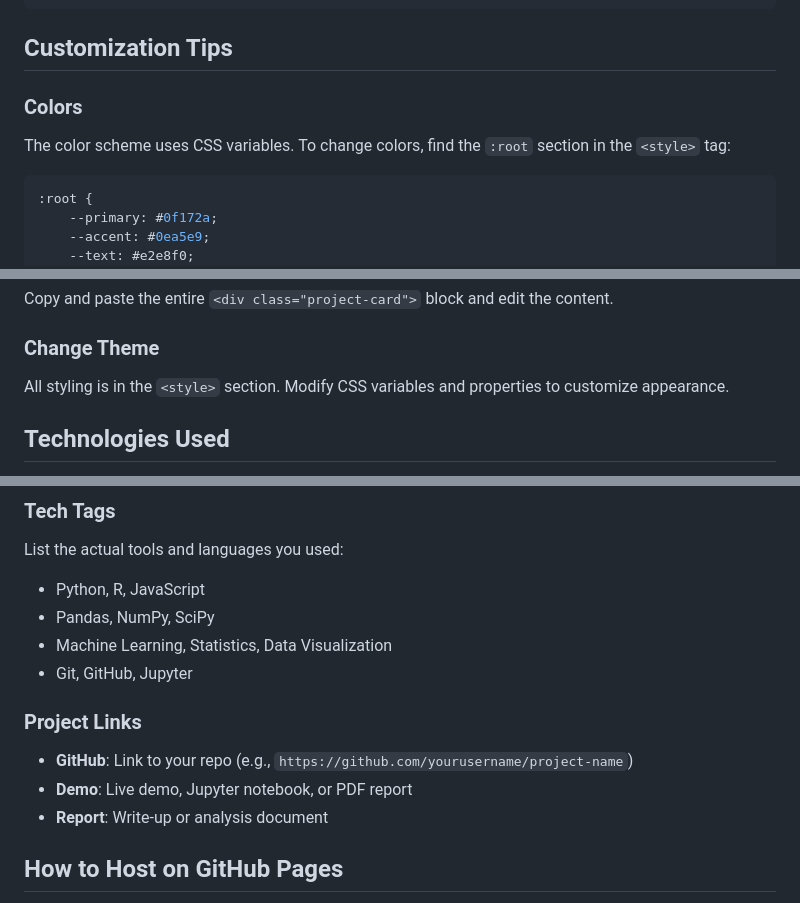
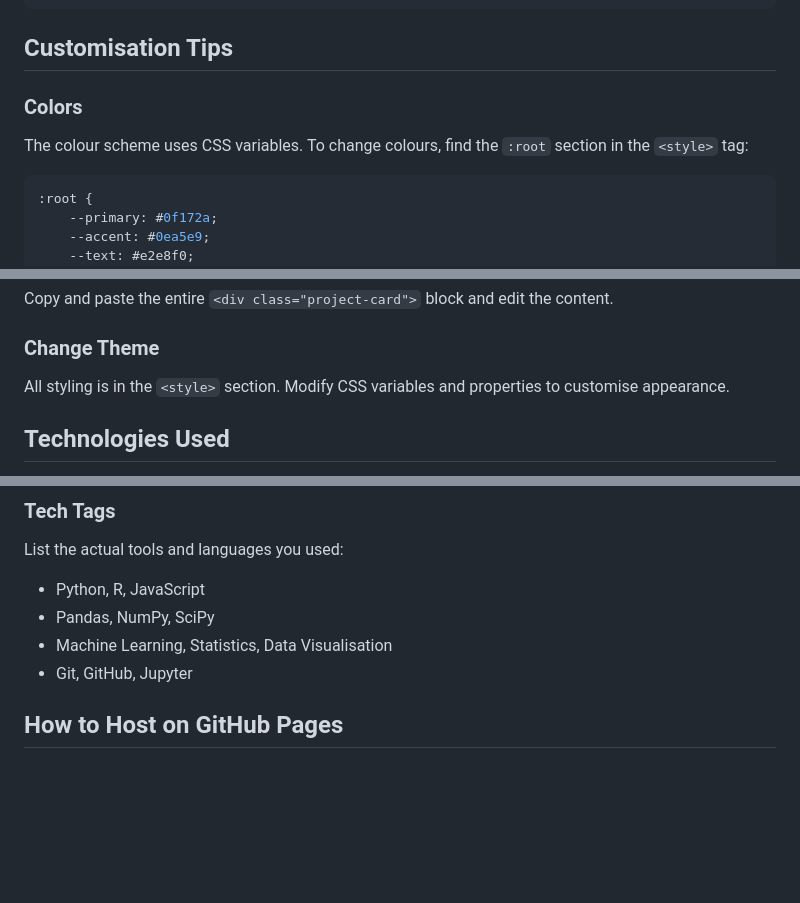
Before and after one commit to ConstantlyTrying989/ConstantlyTrying989.github.io, a Markdown page: README.md, 3 parts joined by grey strips. GitHub-like rendering; blank space fills up the shorter version.

````diff
--- a/README.md
+++ b/README.md
@@ -73,10 +32,10 @@ yourusername.github.io/
 └── LICENSE            # License file
 ```
 
-## Customization Tips
+## Customisation Tips
 
 ### Colors
-The color scheme uses CSS variables. To change colors, find the `:root` section in the `<style>` tag:
+The colour scheme uses CSS variables. To change colours, find the `:root` section in the `<style>` tag:
 ```css
 :root {
     --primary: #0f172a;
@@ -92,7 +51,7 @@ Uses Google Fonts (Merriweather for body, JetBrains Mono for code). Change in th
 Copy and paste the entire `<div class="project-card">` block and edit the content.
 
 ### Change Theme
-All styling is in the `<style>` section. Modify CSS variables and properties to customize appearance.
+All styling is in the `<style>` section. Modify CSS variables and properties to customise appearance.
 
 ## Technologies Used
 
@@ -116,13 +75,8 @@ Write clear, concise descriptions that answer:
 List the actual tools and languages you used:
 - Python, R, JavaScript
 - Pandas, NumPy, SciPy
-- Machine Learning, Statistics, Data Visualization
+- Machine Learning, Statistics, Data Visualisation
 - Git, GitHub, Jupyter
-
-### Project Links
-- **GitHub**: Link to your repo (e.g., `https://github.com/yourusername/project-name`)
-- **Demo**: Live demo, Jupyter notebook, or PDF report
-- **Report**: Write-up or analysis document
 
 ## How to Host on GitHub Pages
 
````
Also changed, not shown: other parts of README.md (+6 -47 lines).
